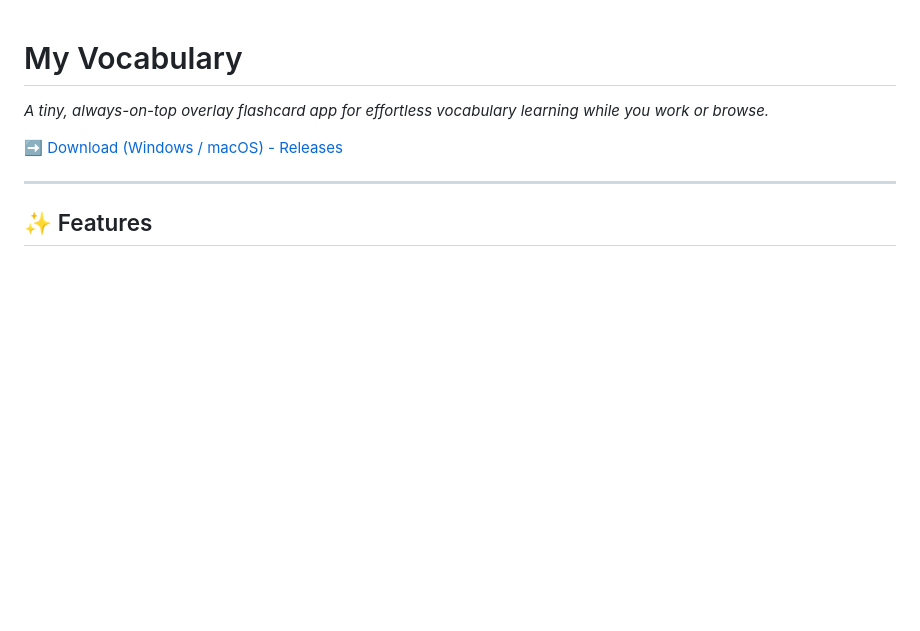
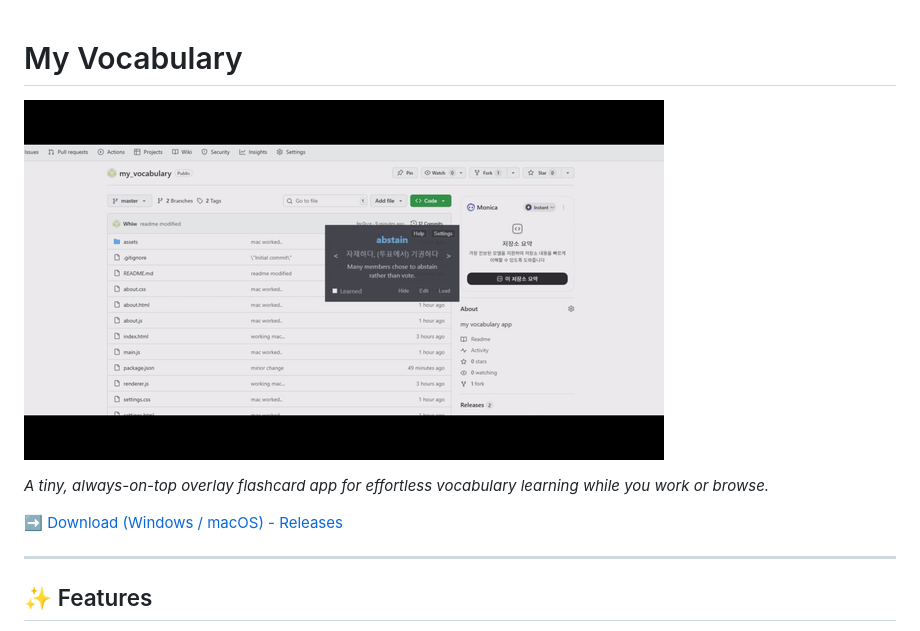
Before and after one commit to Whiw/my_vocabulary, a Markdown page: README.md, the part around the change. Drawn GitHub-style; pictures changed too: assets/demo.gif (added); blank space fills up the shorter version.

Commit message:
added gif

```diff
--- a/README.md
+++ b/README.md
@@ -1,4 +1,5 @@
 # My Vocabulary
+![My Vocabulary overlay demo](assets/demo.gif)
 
 *A tiny, always-on-top overlay flashcard app for effortless vocabulary learning while you work or browse.*
 
```
